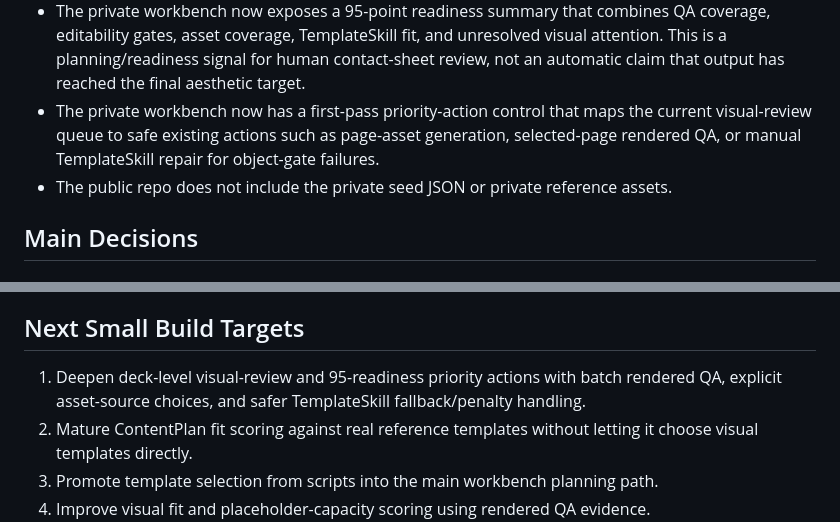
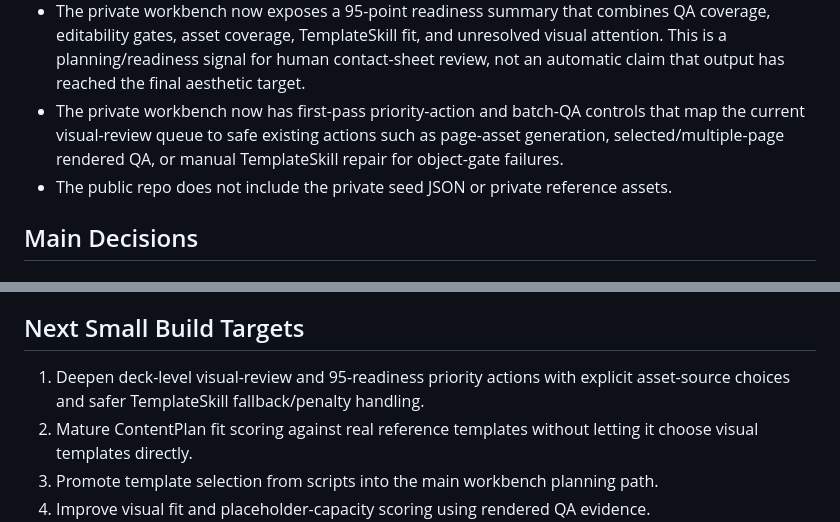
Before and after one commit to toastphoto/stylemind-v2-public, a Markdown page: docs/public_review/STYLE_SYSTEM_COMPILER_ROADMAP.md, 2 parts joined by grey strips. Drawn GitHub-style.

Commit message:
Document public batch QA progress

```diff
--- a/docs/public_review/STYLE_SYSTEM_COMPILER_ROADMAP.md
+++ b/docs/public_review/STYLE_SYSTEM_COMPILER_ROADMAP.md
@@ -55,7 +55,7 @@ Private implementation progress on 2026-07-08:
 - Persisted rendered QA is now compiled into a visual-review signal used by private TemplateSkill fit scoring and surfaced in the workbench manifest.
 - The private workbench now aggregates per-page visual-review state into deck-level QA risk counts and a priority queue for planning and prioritization.
 - The private workbench now exposes a 95-point readiness summary that combines QA coverage, editability gates, asset coverage, TemplateSkill fit, and unresolved visual attention. This is a planning/readiness signal for human contact-sheet review, not an automatic claim that output has reached the final aesthetic target.
-- The private workbench now has a first-pass priority-action control that maps the current visual-review queue to safe existing actions such as page-asset generation, selected-page rendered QA, or manual TemplateSkill repair for object-gate failures.
+- The private workbench now has first-pass priority-action and batch-QA controls that map the current visual-review queue to safe existing actions such as page-asset generation, selected/multiple-page rendered QA, or manual TemplateSkill repair for object-gate failures.
 - The public repo does not include the private seed JSON or private reference assets.
 
 ## Main Decisions
@@ -99,7 +99,7 @@ Visual changes should be reviewed through side-by-side outputs:
 
 ## Next Small Build Targets
 
-1. Deepen deck-level visual-review and 95-readiness priority actions with batch rendered QA, explicit asset-source choices, and safer TemplateSkill fallback/penalty handling.
+1. Deepen deck-level visual-review and 95-readiness priority actions with explicit asset-source choices and safer TemplateSkill fallback/penalty handling.
 2. Mature ContentPlan fit scoring against real reference templates without letting it choose visual templates directly.
 3. Promote template selection from scripts into the main workbench planning path.
 4. Improve visual fit and placeholder-capacity scoring using rendered QA evidence.
```
